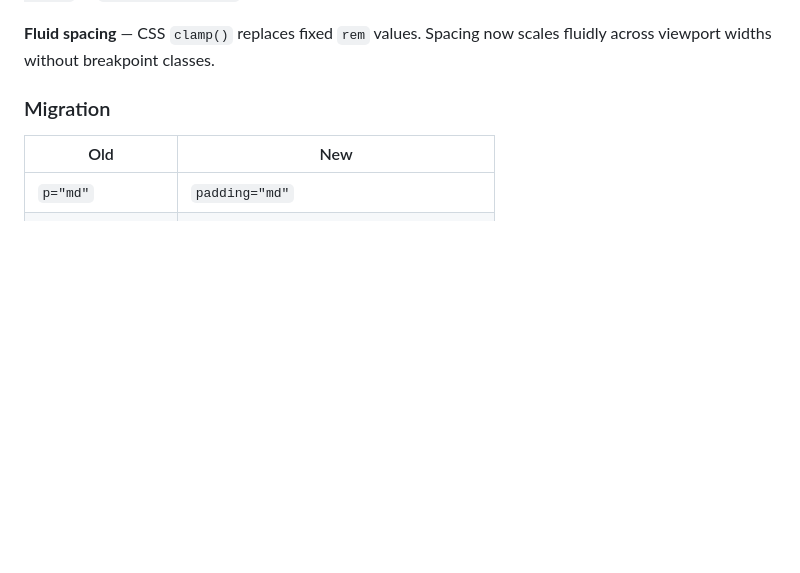
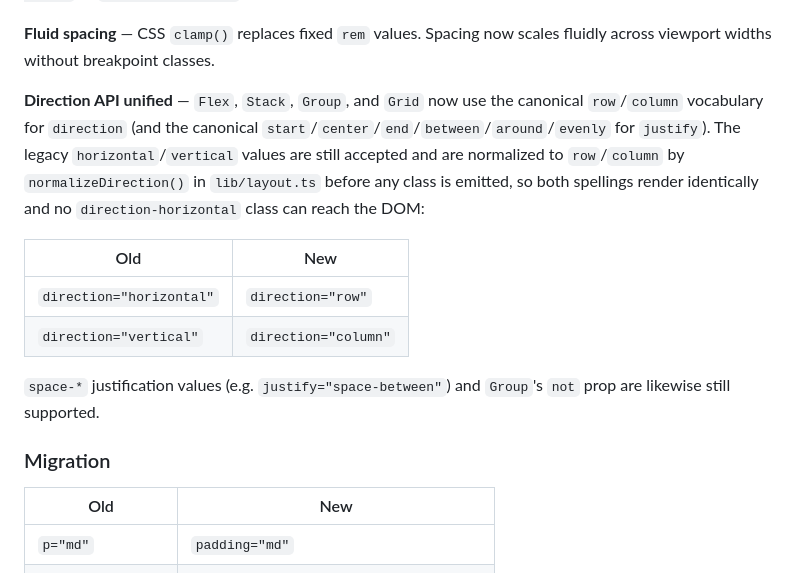
Before and after one commit to viirak/nautui, a Markdown page: CHANGELOG.md, the part around the change. Rendered like a GitHub page; blank space fills up the shorter version.

Commit message:
docs: document direction API unification and legacy aliases

```diff
--- a/CHANGELOG.md
+++ b/CHANGELOG.md
@@ -44,6 +44,15 @@ Or shorthand (uniform):
 **Simplified types** — removed `ResponsiveObject`, `SpacingValue`, `PaddingProps`, `MarginProps`. Now uses `Spacing` (`"sm" | "md" | "lg" | "xl"`) and `SpacingProps` with `margin`/`padding` accepting `Spacing | Margin` or `Spacing | Padding`.
 
 **Fluid spacing** — CSS `clamp()` replaces fixed `rem` values. Spacing now scales fluidly across viewport widths without breakpoint classes.
+
+**Direction API unified** — `Flex`, `Stack`, `Group`, and `Grid` now use the canonical `row`/`column` vocabulary for `direction` (and the canonical `start`/`center`/`end`/`between`/`around`/`evenly` for `justify`). The legacy `horizontal`/`vertical` values are still accepted and are normalized to `row`/`column` by `normalizeDirection()` in `lib/layout.ts` before any class is emitted, so both spellings render identically and no `direction-horizontal` class can reach the DOM:
+
+| Old | New |
+|-----|-----|
+| `direction="horizontal"` | `direction="row"` |
+| `direction="vertical"` | `direction="column"` |
+
+`space-*` justification values (e.g. `justify="space-between"`) and `Group`'s `not` prop are likewise still supported.
 
 ### Migration
 
```
